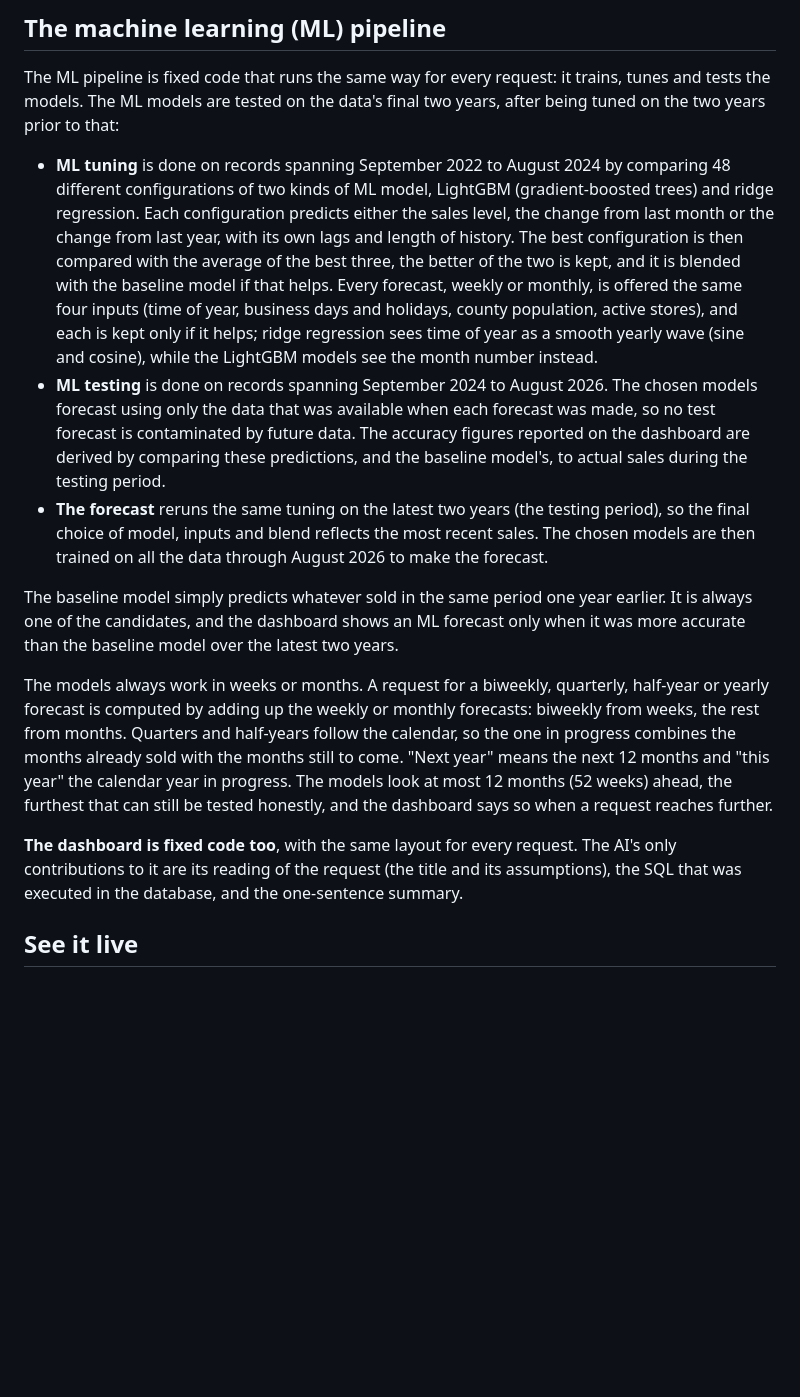
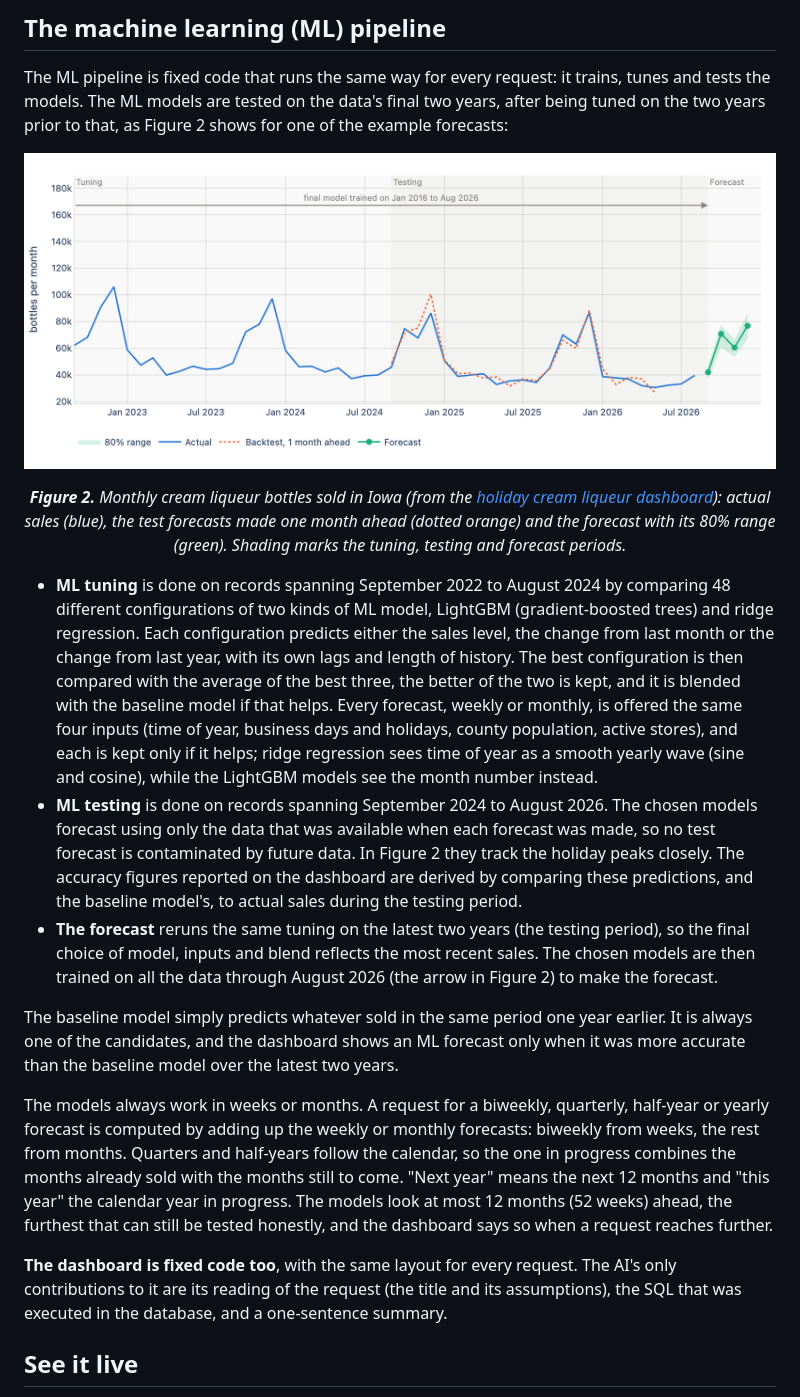
Before and after one commit to joehahn/demand-on-demand, a Markdown page: README.md, the part around the change. GitHub-like rendering; pictures changed too: docs/ml_pipeline.png (added); blank space fills up the shorter version.

Commit message:
README: Figure 2 (cream liqueur chart: tuning, testing, forecast) in the ML section, referenced from the bullets; 'a one-sentence summary'
Co-Authored-By: Claude Opus 5.5 <noreply@anthropic.com>

```diff
--- a/README.md
+++ b/README.md
@@ -69,7 +69,15 @@ tables. AI never computes the numbers that the ML models train on.
 ## The machine learning (ML) pipeline
 
 The ML pipeline is fixed code that runs the same way for every request: it trains, tunes and tests the models. The
-ML models are tested on the data's final two years, after being tuned on the two years prior to that:
+ML models are tested on the data's final two years, after being tuned on the two years prior to that, as Figure 2
+shows for one of the example forecasts:
+
+![Monthly cream liqueur bottles in Iowa: actual sales, one-month-ahead test forecasts during the testing period that track the holiday peaks, and the forecast with its 80% range](docs/ml_pipeline.png)
+
+<p align="center"><em><b>Figure 2.</b> Monthly cream liqueur bottles sold in Iowa (from the
+<a href="https://joehahn.github.io/demand-on-demand/examples/cream_liqueur_holidays.html">holiday cream liqueur dashboard</a>):
+actual sales (blue), the test forecasts made one month ahead (dotted orange) and the forecast with its 80% range
+(green). Shading marks the tuning, testing and forecast periods.</em></p>
 
 - **ML tuning** is done on records spanning September 2022 to August 2024 by comparing 48 different configurations of
   two kinds of ML model, LightGBM (gradient-boosted trees) and ridge regression. Each configuration predicts either the
@@ -80,12 +88,12 @@ ML models are tested on the data's final two years, after being tuned on the two
   each is kept only if it helps; ridge regression sees time of year as a smooth yearly wave (sine and cosine),
   while the LightGBM models see the month number instead.
 - **ML testing** is done on records spanning September 2024 to August 2026. The chosen models forecast using only the data that was
-  available when each forecast was made, so no test forecast is contaminated by future data. The accuracy figures
+  available when each forecast was made, so no test forecast is contaminated by future data. In Figure 2 they track the holiday peaks closely. The accuracy figures
   reported on the dashboard are derived by comparing these predictions, and the baseline model's, to actual sales
   during the testing period.
 - **The forecast** reruns the same tuning on the latest two years (the testing period), so the final choice of model,
   inputs and blend reflects the most recent sales. The chosen models
-  are then trained on all the data through August 2026 to make the forecast.
+  are then trained on all the data through August 2026 (the arrow in Figure 2) to make the forecast.
 
 The baseline model simply predicts whatever sold in the same period one year earlier. It is always one of the
 candidates, and the dashboard shows an ML forecast only when it was more accurate than the baseline model over the
@@ -99,7 +107,7 @@ ahead, the furthest that can still be tested honestly, and the dashboard says so
 
 **The dashboard is fixed code too**, with the same layout for
 every request. The AI's only contributions to it are its reading of the request (the title and its assumptions), the
-SQL that was executed in the database, and the one-sentence summary.
+SQL that was executed in the database, and a one-sentence summary.
 
 ## See it live
 
```
